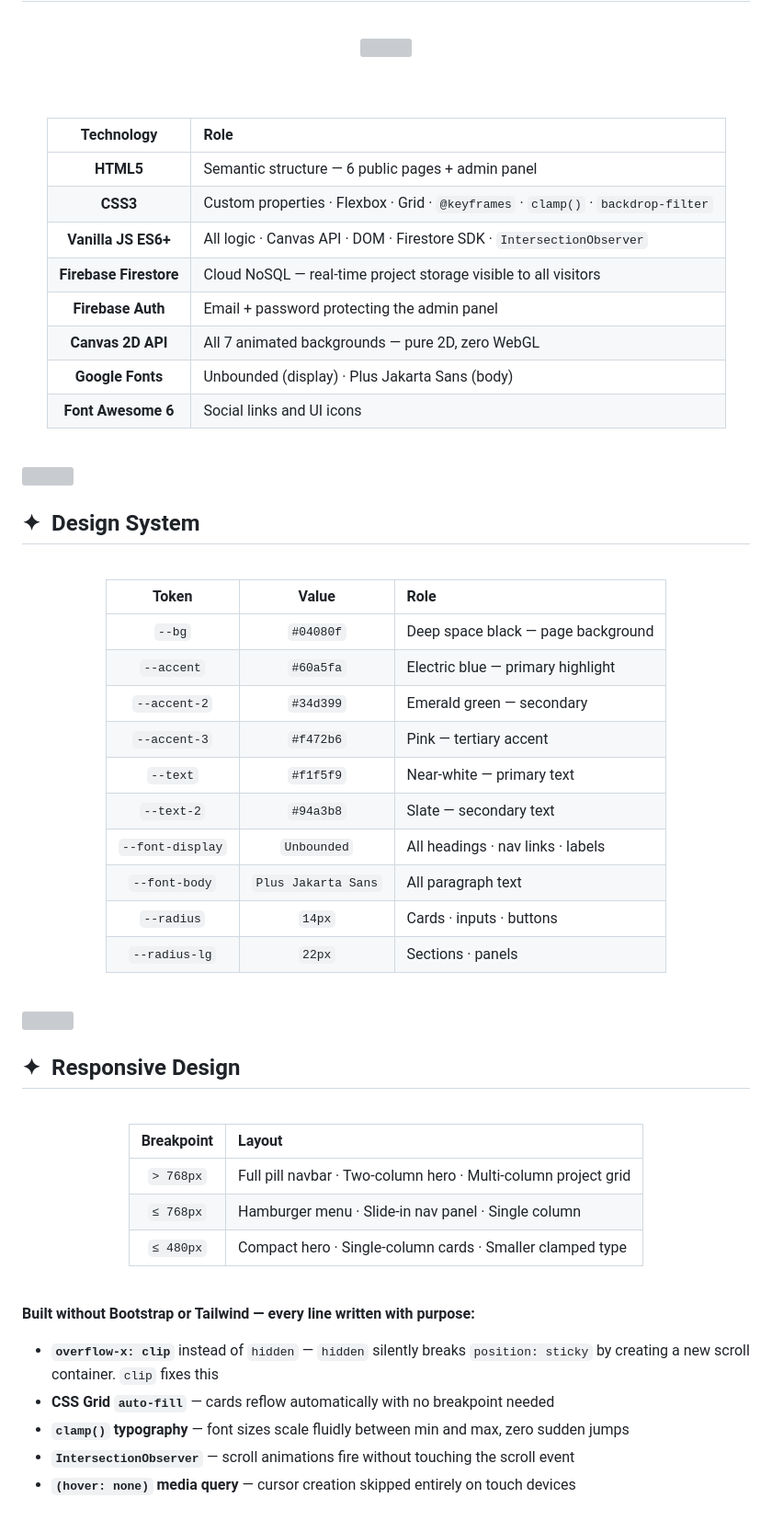
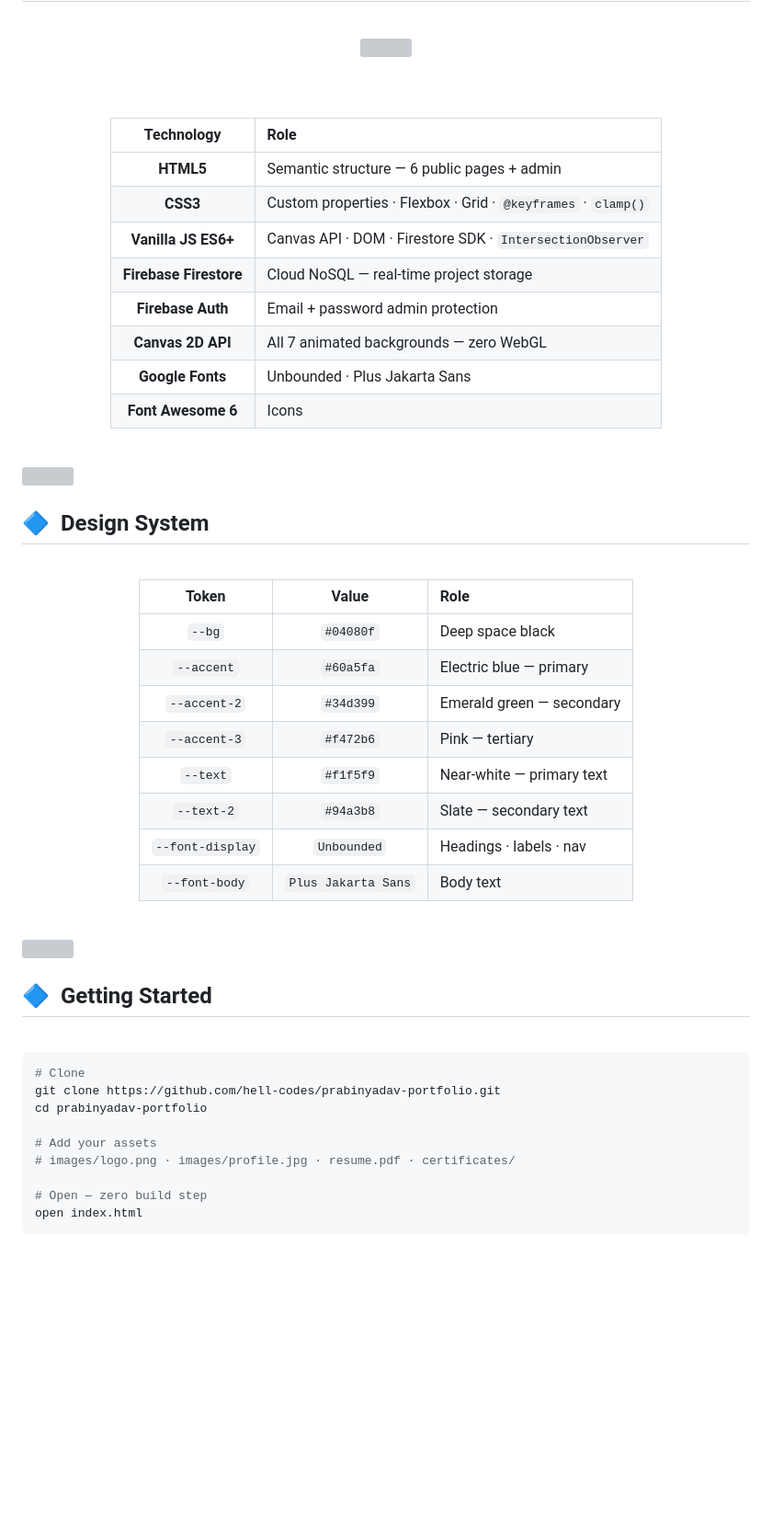
Before and after one commit to hell-codes/prabinyadav.github.io, a Markdown page: README.md, the part around one of its changes. Shown at 92% size. Rendered like a GitHub page; blank space fills up the shorter version; grey boxes are pictures that could not be loaded.

````diff
--- a/README.md
+++ b/README.md
@@ -245,14 +259,14 @@ Every page has its own **unique animated Canvas background** — particles, wave
 
 | Technology | Role |
 |:----------:|:-----|
-| **HTML5** | Semantic structure — 6 public pages + admin panel |
-| **CSS3** | Custom properties · Flexbox · Grid · `@keyframes` · `clamp()` · `backdrop-filter` |
-| **Vanilla JS ES6+** | All logic · Canvas API · DOM · Firestore SDK · `IntersectionObserver` |
-| **Firebase Firestore** | Cloud NoSQL — real-time project storage visible to all visitors |
-| **Firebase Auth** | Email + password protecting the admin panel |
-| **Canvas 2D API** | All 7 animated backgrounds — pure 2D, zero WebGL |
-| **Google Fonts** | Unbounded (display) · Plus Jakarta Sans (body) |
-| **Font Awesome 6** | Social links and UI icons |
+| **HTML5** | Semantic structure — 6 public pages + admin |
+| **CSS3** | Custom properties · Flexbox · Grid · `@keyframes` · `clamp()` |
+| **Vanilla JS ES6+** | Canvas API · DOM · Firestore SDK · `IntersectionObserver` |
+| **Firebase Firestore** | Cloud NoSQL — real-time project storage |
+| **Firebase Auth** | Email + password admin protection |
+| **Canvas 2D API** | All 7 animated backgrounds — zero WebGL |
+| **Google Fonts** | Unbounded · Plus Jakarta Sans |
+| **Font Awesome 6** | Icons |
 
 </div>
 
@@ -262,7 +276,7 @@ Every page has its own **unique animated Canvas background** — particles, wave
 
 <br/>
 
-## ✦ &nbsp;Design System
+## 🔷 &nbsp;Design System
 
 <br/>
 
@@ -270,16 +284,14 @@ Every page has its own **unique animated Canvas background** — particles, wave
 
 | Token | Value | Role |
 |:-----:|:-----:|:-----|
-| `--bg` | `#04080f` | Deep space black — page background |
-| `--accent` | `#60a5fa` | Electric blue — primary highlight |
+| `--bg` | `#04080f` | Deep space black |
+| `--accent` | `#60a5fa` | Electric blue — primary |
 | `--accent-2` | `#34d399` | Emerald green — secondary |
-| `--accent-3` | `#f472b6` | Pink — tertiary accent |
+| `--accent-3` | `#f472b6` | Pink — tertiary |
 | `--text` | `#f1f5f9` | Near-white — primary text |
 | `--text-2` | `#94a3b8` | Slate — secondary text |
-| `--font-display` | `Unbounded` | All headings · nav links · labels |
-| `--font-body` | `Plus Jakarta Sans` | All paragraph text |
-| `--radius` | `14px` | Cards · inputs · buttons |
-| `--radius-lg` | `22px` | Sections · panels |
+| `--font-display` | `Unbounded` | Headings · labels · nav |
+| `--font-body` | `Plus Jakarta Sans` | Body text |
 
 </div>
 
@@ -289,27 +301,23 @@ Every page has its own **unique animated Canvas background** — particles, wave
 
 <br/>
 
-## ✦ &nbsp;Responsive Design
+## 🔷 &nbsp;Getting Started
+
+<br/>
+
+```bash
+# Clone
+git clone https://github.com/hell-codes/prabinyadav-portfolio.git
+cd prabinyadav-portfolio
+
+# Add your assets
+# images/logo.png · images/profile.jpg · resume.pdf · certificates/
+
+# Open — zero build step
+open index.html
+```
 
 <br/>
 
 <div align="center">
 
-| Breakpoint | Layout |
-|:----------:|:-------|
-| `> 768px` | Full pill navbar · Two-column hero · Multi-column project grid |
-| `≤ 768px` | Hamburger menu · Slide-in nav panel · Single column |
-| `≤ 480px` | Compact hero · Single-column cards · Smaller clamped type |
-
-</div>
-
-<br/>
-
-**Built without Bootstrap or Tailwind — every line written with purpose:**
-
-- **`overflow-x: clip`** instead of `hidden` — `hidden` silently breaks `position: sticky` by creating a new scroll container. `clip` fixes this
-- **CSS Grid `auto-fill`** — cards reflow automatically with no breakpoint needed
-- **`clamp()` typography** — font sizes scale fluidly between min and max, zero sudden jumps
-- **`IntersectionObserver`** — scroll animations fire without touching the scroll event
-- **`(hover: none)` media query** — cursor creation skipped entirely on touch devices
-
````
Also changed, not shown: other parts of README.md (+146 -169 lines).
